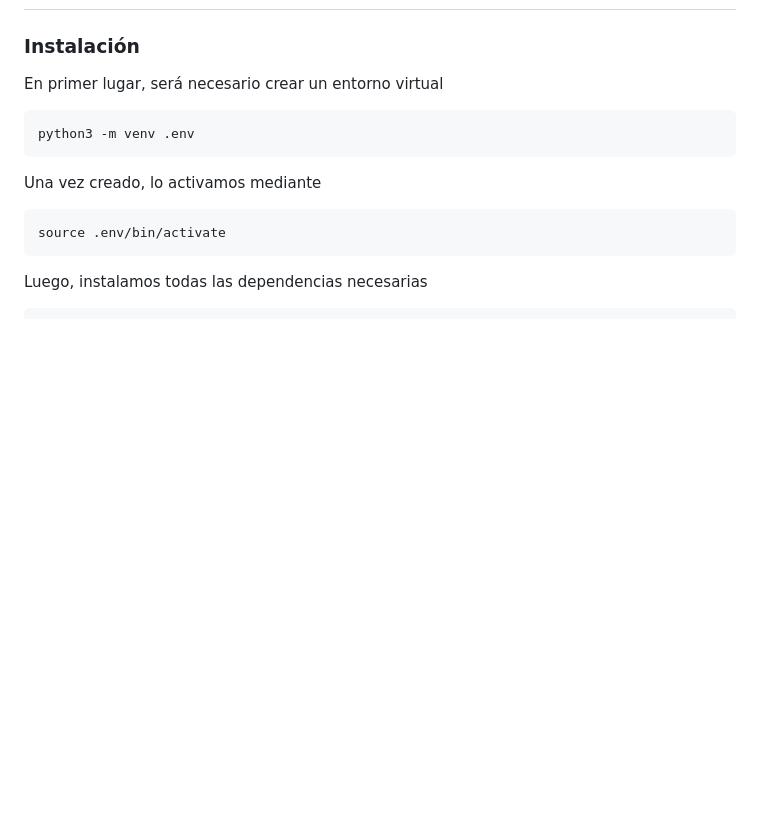
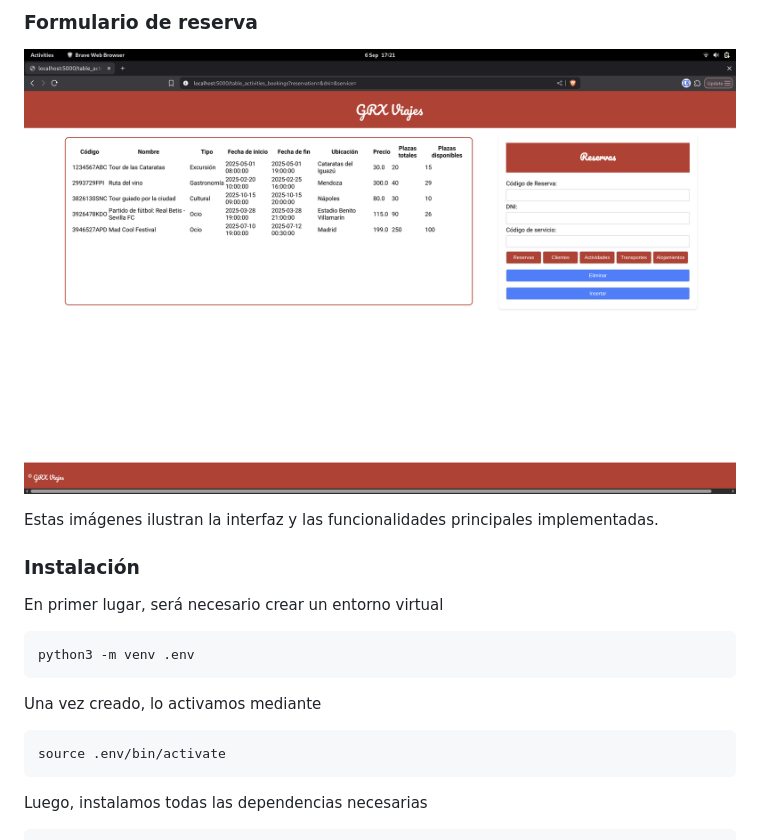
Before and after one commit to Miigue28/DDSI, a Markdown page: Prácticas/README.md, the part around one of its changes. Drawn GitHub-style; pictures changed too: Prácticas/resources/img04.png (added); blank space fills up the shorter version.

```diff
--- a/Prácticas/README.md
+++ b/Prácticas/README.md
@@ -3,3 +18,9 @@
+### Formulario de reserva
+
+![Listado de destinos](./resources/img04.png)
+
+Estas imágenes ilustran la interfaz y las funcionalidades principales implementadas.
+
 
 ### Instalación
 
```
Also changed, not shown: other parts of Prácticas/README.md (+18 -3 lines), Prácticas/resources/img02.png (added), Prácticas/resources/img03.png (added), 3 other files.
